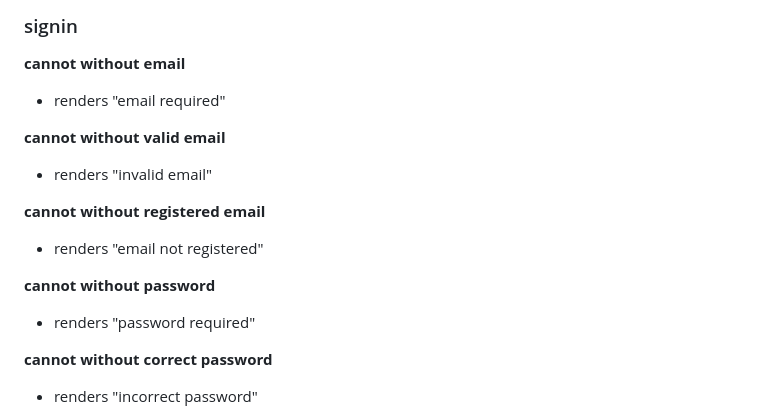
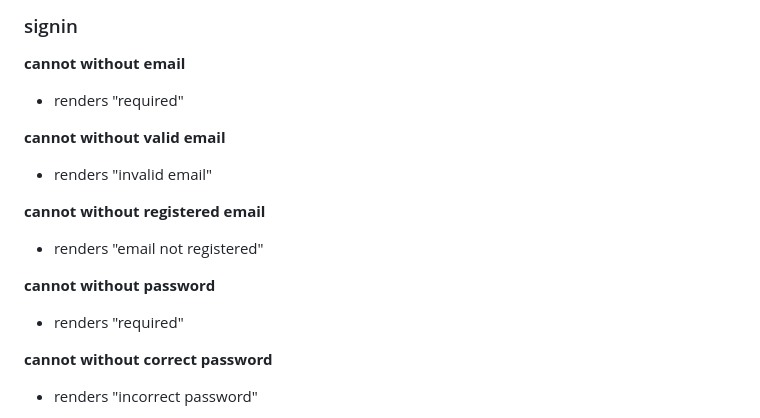
Before and after one commit to luanrv00/tsks, a Markdown page: specs.md, the part around the change. Drawn GitHub-style.

Commit message:
updates specs

```diff
--- a/specs.md
+++ b/specs.md
@@ -206,7 +206,7 @@
 ### signin
 
 **cannot without email**
-- renders "email required"
+- renders "required"
 
 **cannot without valid email**
 - renders "invalid email"
@@ -215,7 +215,7 @@
 - renders "email not registered"
 
 **cannot without password**
-- renders "password required"
+- renders "required"
 
 **cannot without correct password**
 - renders "incorrect password"
```
